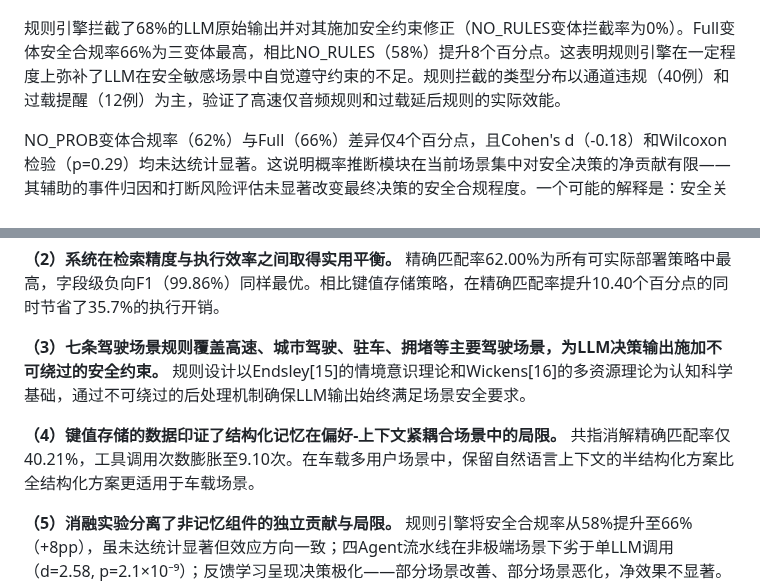
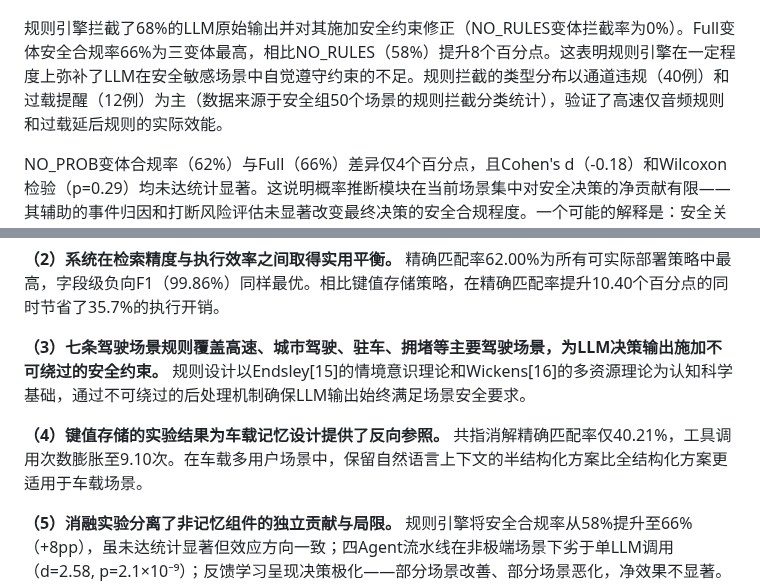
Before and after one commit to MiyakoMeow/DrivePal, a Markdown page: archive/初稿-20260511.md, 2 parts joined by grey strips. Rendered like a GitHub page.

```diff
--- a/archive/初稿-20260511.md
+++ b/archive/初稿-20260511.md
@@ -660,7 +660,7 @@ VehicleMemBench基准实验（§4.1-§4.6）验证了完整系统在记忆策略
 
 ![图4-5 安全性消融——合规率与评分分布](figs/fig4-5_ablation_safety.png)
 
-规则引擎拦截了68%的LLM原始输出并对其施加安全约束修正（NO_RULES变体拦截率为0%）。Full变体安全合规率66%为三变体最高，相比NO_RULES（58%）提升8个百分点。这表明规则引擎在一定程度上弥补了LLM在安全敏感场景中自觉遵守约束的不足。规则拦截的类型分布以通道违规（40例）和过载提醒（12例）为主，验证了高速仅音频规则和过载延后规则的实际效能。
+规则引擎拦截了68%的LLM原始输出并对其施加安全约束修正（NO_RULES变体拦截率为0%）。Full变体安全合规率66%为三变体最高，相比NO_RULES（58%）提升8个百分点。这表明规则引擎在一定程度上弥补了LLM在安全敏感场景中自觉遵守约束的不足。规则拦截的类型分布以通道违规（40例）和过载提醒（12例）为主（数据来源于安全组50个场景的规则拦截分类统计），验证了高速仅音频规则和过载延后规则的实际效能。
 
 NO_PROB变体合规率（62%）与Full（66%）差异仅4个百分点，且Cohen's d（-0.18）和Wilcoxon检验（p=0.29）均未达统计显著。这说明概率推断模块在当前场景集中对安全决策的净贡献有限——其辅助的事件归因和打断风险评估未显著改变最终决策的安全合规程度。一个可能的解释是：安全关键场景中规则引擎的硬约束已覆盖了绝大部分危险情况，概率推断提供的软置信度信息在规则后处理中被硬约束所覆盖。
 
@@ -742,7 +742,7 @@ glm-4.5-air在安全性组（66%）和个性化组（100%）中评分退化严
 
 **（3）七条驾驶场景规则覆盖高速、城市驾驶、驻车、拥堵等主要驾驶场景，为LLM决策输出施加不可绕过的安全约束。** 规则设计以Endsley[15]的情境意识理论和Wickens[16]的多资源理论为认知科学基础，通过不可绕过的后处理机制确保LLM输出始终满足场景安全要求。
 
-**（4）键值存储的数据印证了结构化记忆在偏好-上下文紧耦合场景中的局限。** 共指消解精确匹配率仅40.21%，工具调用次数膨胀至9.10次。在车载多用户场景中，保留自然语言上下文的半结构化方案比全结构化方案更适用于车载场景。
+**（4）键值存储的实验结果为车载记忆设计提供了反向参照。** 共指消解精确匹配率仅40.21%，工具调用次数膨胀至9.10次。在车载多用户场景中，保留自然语言上下文的半结构化方案比全结构化方案更适用于车载场景。
 
 **（5）消融实验分离了非记忆组件的独立贡献与局限。** 规则引擎将安全合规率从58%提升至66%（+8pp），虽未达统计显著但效应方向一致；四Agent流水线在非极端场景下劣于单LLM调用（d=2.58, p=2.1×10⁻⁹）；反馈学习呈现决策极化——部分场景改善、部分场景恶化，净效果不显著。Judge模型从glm-4.5-air迁移至deepseek-v4-pro的对比为LLM-as-Judge评测的模型选择提供了经验参照。
 
```
Also changed, not shown: other parts of archive/初稿-20260511.md (+3 -3 lines).
